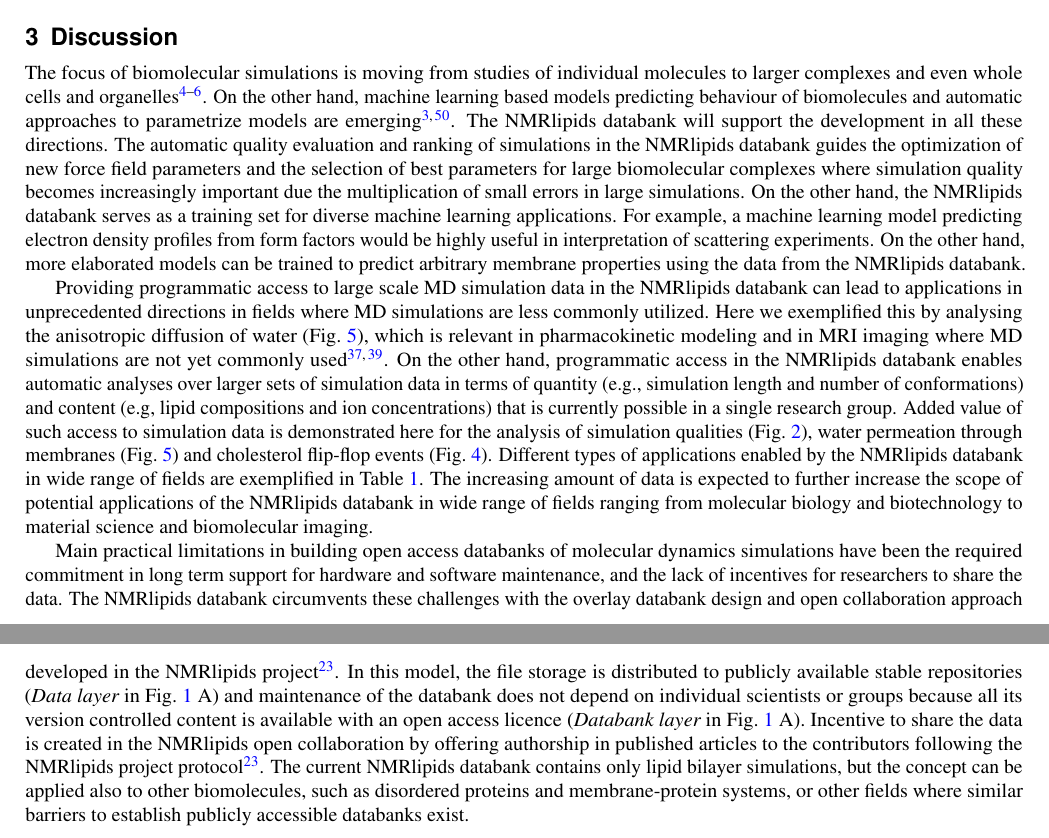
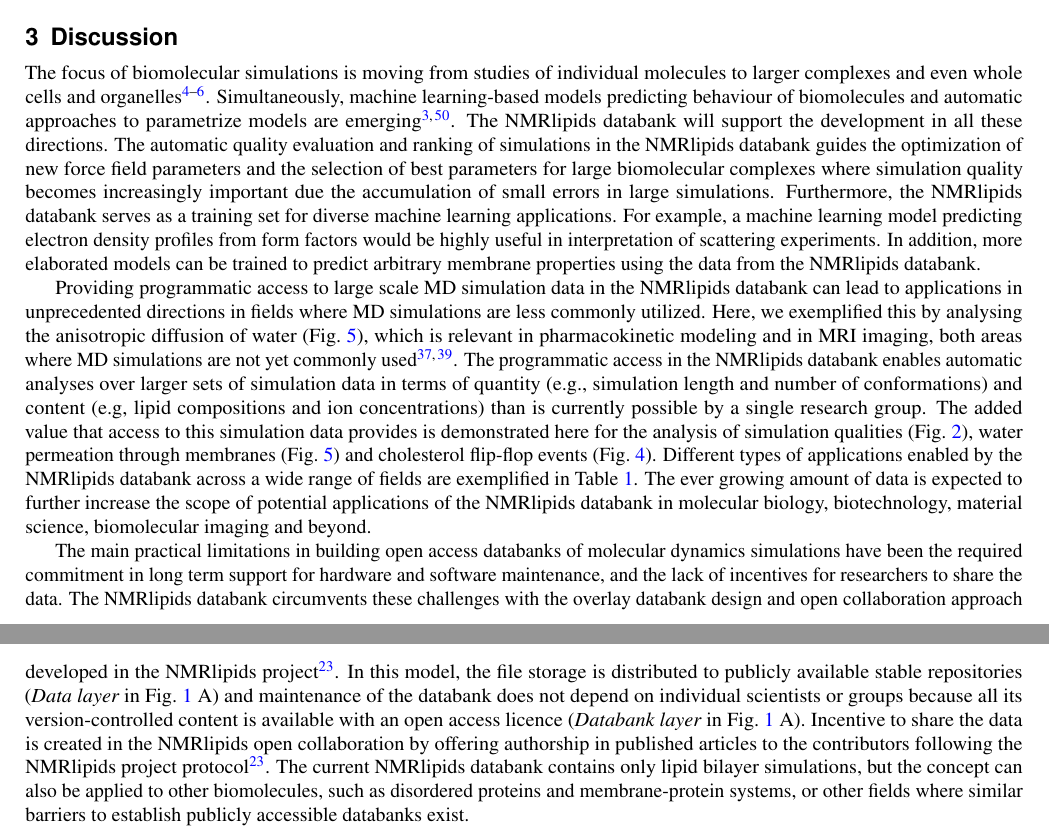
Before and after one commit to NMRLipids/DataBankManuscriptText, a LaTeX paper (main.tex): two parts of pages 6 and 7 of 15, joined at a grey line, cut so that both start at the same text. Compiled offline with pdfLaTeX.

Commit message:
Update main.tex

```diff
--- a/main.tex
+++ b/main.tex
@@ -261,17 +261,17 @@ In conclusion, our results suggest that the bilayer packing has a substantial ef
 
 %The Discussion should be succinct and must not contain subheadings.
 
-The focus of biomolecular simulations is moving from studies of individual molecules to larger complexes and even whole cells and organelles~\cite{johnson15,thornburg22,gupta22}. On the other hand, machine learning based models predicting behaviour of biomolecules and automatic approaches to parametrize models are emerging~\cite{jumper21,antila22b}. The NMRlipids databank will support the development in all these directions. The automatic quality evaluation and ranking of simulations in the NMRlipids databank guides the optimization of new force field parameters and the selection of best parameters for large biomolecular complexes where simulation quality becomes increasingly important due the multiplication of small errors in large simulations. On the other hand, the NMRlipids databank serves as a training set for diverse machine learning applications.
+The focus of biomolecular simulations is moving from studies of individual molecules to larger complexes and even whole cells and organelles~\cite{johnson15,thornburg22,gupta22}. Simultaneously, machine learning-based models predicting behaviour of biomolecules and automatic approaches to parametrize models are emerging~\cite{jumper21,antila22b}. The NMRlipids databank will support the development in all these directions. The automatic quality evaluation and ranking of simulations in the NMRlipids databank guides the optimization of new force field parameters and the selection of best parameters for large biomolecular complexes where simulation quality becomes increasingly important due the accumulation of small errors in large simulations. Furthermore, the NMRlipids databank serves as a training set for diverse machine learning applications.
 %Most straightforward applications include models that would predict connections between membrane properties that are already stored in the databank.
-For example, a machine learning model predicting electron density profiles from form factors would be highly useful in interpretation of scattering experiments. On the other hand, more elaborated models can be trained to predict arbitrary membrane properties using the data from the NMRlipids databank.
+For example, a machine learning model predicting electron density profiles from form factors would be highly useful in interpretation of scattering experiments. In addition, more elaborated models can be trained to predict arbitrary membrane properties using the data from the NMRlipids databank.
 
-Providing programmatic access to large scale MD simulation data in the NMRlipids databank can lead to applications in unprecedented directions in fields where MD simulations are less commonly utilized. Here we exemplified this by analysing the anisotropic diffusion of water (Fig.~\ref{fig:permeability}), which is relevant in pharmacokinetic modeling and in MRI imaging where MD simulations are not yet commonly used~\cite{nitsche19,topgaard20}.
+Providing programmatic access to large scale MD simulation data in the NMRlipids databank can lead to applications in unprecedented directions in fields where MD simulations are less commonly utilized. Here, we exemplified this by analysing the anisotropic diffusion of water (Fig.~\ref{fig:permeability}), which is relevant in pharmacokinetic modeling and in MRI imaging, both areas where MD simulations are not yet commonly used~\cite{nitsche19,topgaard20}.
 %The NMRlipids databank will be of great benefit to scientists involved in MD simulations. They will be able to rapidly evaluate the quality of MD simulations in order to filter out potentially misleading results or facilitate force field parameter development~\cite{antila22b}. The selection of best models for a specific application is demonstrated for PC/PE lipid mixtures in Fig.~\ref{fig:quality}, and previously for PC/PS lipid mixtures~\cite{antila22b}, and lipid headgroups~\cite{bacle21}.
-On the other hand, programmatic access in the NMRlipids databank enables automatic analyses over larger sets of simulation data in terms of quantity (e.g., simulation length and number of conformations) and content (e.g, lipid compositions and ion concentrations) that is currently possible in a single research group. Added value of such access to simulation data is demonstrated here for the analysis of simulation qualities (Fig.~\ref{fig:quality}), water permeation through membranes (Fig.~\ref{fig:permeability}) and cholesterol flip-flop events (Fig.~\ref{fig:flip-flops}).
+The programmatic access in the NMRlipids databank enables automatic analyses over larger sets of simulation data in terms of quantity (e.g., simulation length and number of conformations) and content (e.g, lipid compositions and ion concentrations) than is currently possible by a single research group. The added value that access to this simulation data provides is demonstrated here for the analysis of simulation qualities (Fig.~\ref{fig:quality}), water permeation through membranes (Fig.~\ref{fig:permeability}) and cholesterol flip-flop events (Fig.~\ref{fig:flip-flops}).
 %Such models could be used to connect membrane composition to relevant membrane properties in wide range of fields from molecular biology to drug development and biomolecular imaging.
-Different types of applications enabled by the NMRlipids databank in wide range of fields are exemplified in Table~\ref{tab:applications}. The increasing amount of data is expected to further increase the scope of potential applications of the NMRlipids databank in wide range of fields ranging from molecular biology and biotechnology to
+Different types of applications enabled by the NMRlipids databank across a wide range of fields are exemplified in Table~\ref{tab:applications}. The ever growing amount of data is expected to further increase the scope of potential applications of the NMRlipids databank in molecular biology, biotechnology,
 %the design of lipid nanoparticles for drug delivery or other applications, and
-material science and biomolecular imaging.
+material science, biomolecular imaging and beyond.
 
 \begin{table}[t]
     \centering
@@ -310,7 +310,7 @@ material science and biomolecular imaging.
 
 
 
-Main practical limitations in building open access databanks of molecular dynamics simulations have been the required commitment in long term support for hardware and software maintenance, and the lack of incentives for researchers to share the data. The NMRlipids databank circumvents these challenges with the overlay databank design and open collaboration approach developed in the NMRlipids project~\cite{botan15}. In this model, the file storage is distributed to publicly available stable repositories ({\it Data layer} in Fig.~\ref{fig:overlay} A) and maintenance of the databank does not depend on individual scientists or groups because all its version controlled content is available with an open access licence ({\it Databank layer} in Fig.~\ref{fig:overlay} A).
+The main practical limitations in building open access databanks of molecular dynamics simulations have been the required commitment in long term support for hardware and software maintenance, and the lack of incentives for researchers to share the data. The NMRlipids databank circumvents these challenges with the overlay databank design and open collaboration approach developed in the NMRlipids project~\cite{botan15}. In this model, the file storage is distributed to publicly available stable repositories ({\it Data layer} in Fig.~\ref{fig:overlay} A) and maintenance of the databank does not depend on individual scientists or groups because all its version-controlled content is available with an open access licence ({\it Databank layer} in Fig.~\ref{fig:overlay} A).
 %containing relevant information about the trajectories, including the location of the raw data. This architecture streamlines the construction and maintenance of the databank
 %
 %, the demand of hardware can be distributed and open collaboration model reduces the risk for ending software maintenance.
@@ -321,9 +321,9 @@ Incentive to share the data is created in the NMRlipids open collaboration by of
 %
 %Universal quality measures and naming conventions for molecules and atoms are defined in the NMRlipids databank to enable the automatic quality evaluation and other analyses.
 %
-%of lipid bilayer MD simulations introduced in the NMRlipids databank enables rapid ranking of available simulation models agains experimental NMR and x-ray scattering data.
+%of lipid bilayer MD simulations introduced in the NMRlipids databank enables rapid ranking of available simulation models agains experimental NMR and X-ray scattering data.
 %
-The current NMRlipids databank contains only lipid bilayer simulations, but the concept can be applied also to other biomolecules, such as disordered proteins and membrane-protein systems,
+The current NMRlipids databank contains only lipid bilayer simulations, but the concept can also be applied to other biomolecules, such as disordered proteins and membrane-protein systems,
 %combining open collaboration and overlay databank structure can be applied also
 or other fields where similar barriers to establish publicly accessible databanks exist.
 %The overlay databank design can open such avenues also for other
```
Also changed, not shown: main.tex (22 more changed lines).
